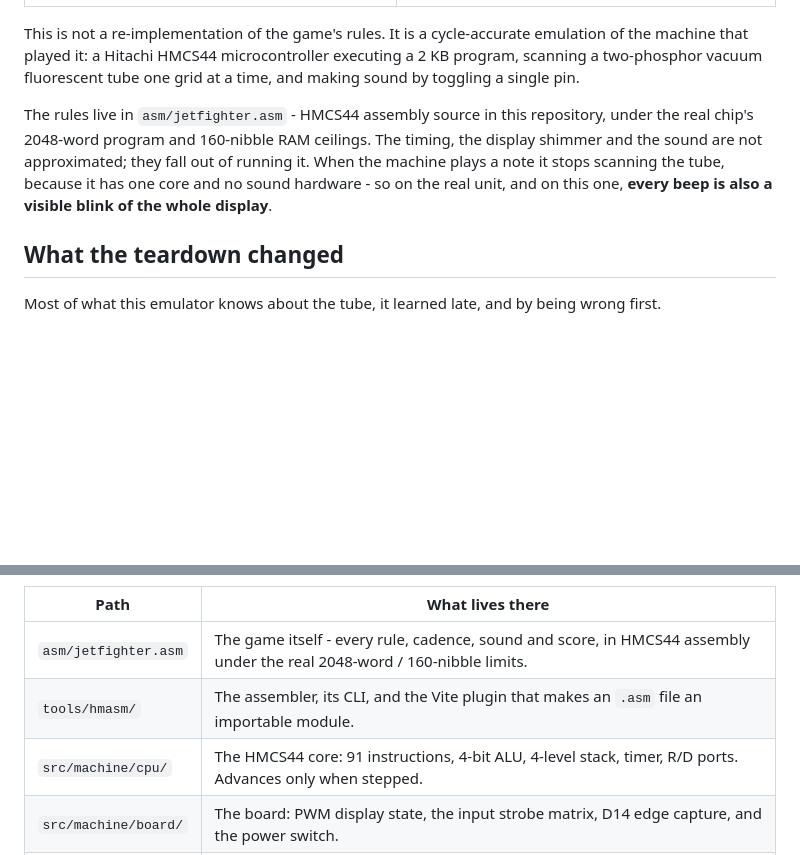
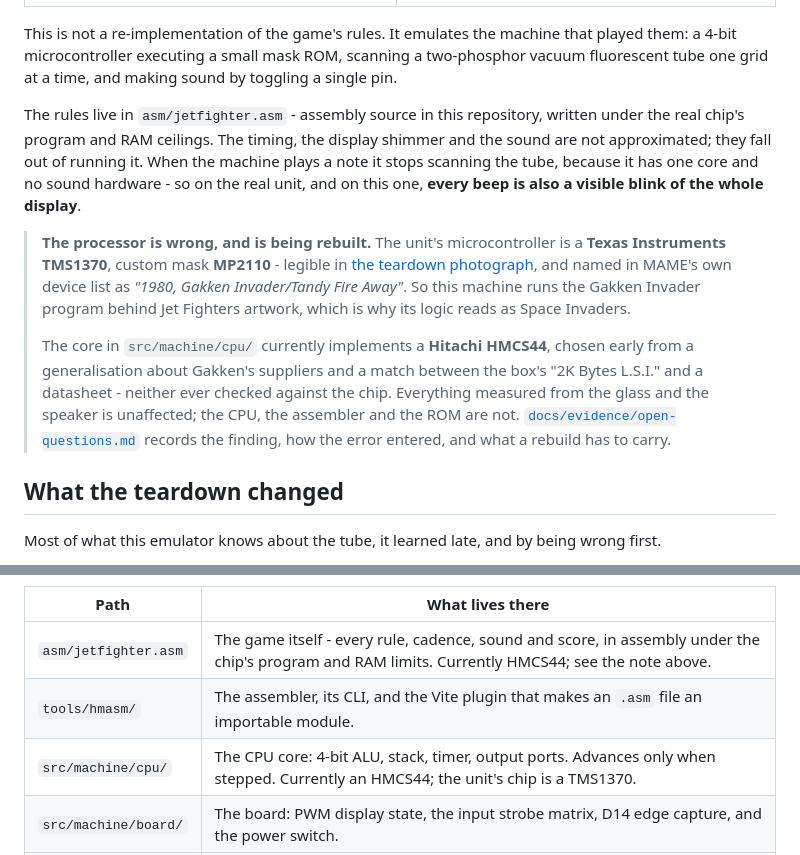
Before and after one commit to bjcoombs/jet-fighters, a Markdown page: README.md, 2 parts joined by grey strips. Drawn GitHub-style; blank space fills up the shorter version.

Commit message:
docs: Correct the processor claim across the README, PRD and instructions (#94)
Co-authored-by: Ben Coombs <bjcoombs@users.noreply.github.com>

```diff
--- a/README.md
+++ b/README.md
@@ -8,17 +8,29 @@ A browser emulation of the 1979 Gakken/CGL Jet Fighters tabletop game.
 | :---: | :---: |
 | <img src="assets/reference/readme-real-tube.jpg" alt="The scope of an original CGL Jet Fighters unit, powered on"> | <img src="assets/reference/readme-emulated-tube.jpg" alt="The same view of this emulator running in a browser"> |
 
-This is not a re-implementation of the game's rules. It is a cycle-accurate emulation of
-the machine that played it: a Hitachi HMCS44 microcontroller executing a 2 KB program,
-scanning a two-phosphor vacuum fluorescent tube one grid at a time, and making sound by
-toggling a single pin.
+This is not a re-implementation of the game's rules. It emulates the machine that played
+them: a 4-bit microcontroller executing a small mask ROM, scanning a two-phosphor vacuum
+fluorescent tube one grid at a time, and making sound by toggling a single pin.
 
-The rules live in `asm/jetfighter.asm` - HMCS44 assembly source in this repository, under
-the real chip's 2048-word program and 160-nibble RAM ceilings. The timing, the display
-shimmer and the sound are not approximated; they fall out of running it. When the machine
-plays a note it stops scanning the tube, because it has one core and no sound hardware -
-so on the real unit, and on this one, **every beep is also a visible blink of the whole
-display**.
+The rules live in `asm/jetfighter.asm` - assembly source in this repository, written under
+the real chip's program and RAM ceilings. The timing, the display shimmer and the sound are
+not approximated; they fall out of running it. When the machine plays a note it stops
+scanning the tube, because it has one core and no sound hardware - so on the real unit, and
+on this one, **every beep is also a visible blink of the whole display**.
+
+> **The processor is wrong, and is being rebuilt.** The unit's microcontroller is a
+> **Texas Instruments TMS1370**, custom mask **MP2110** - legible in
+> [the teardown photograph](assets/reference/tube-teardown/), and named in MAME's own
+> device list as *"1980, Gakken Invader/Tandy Fire Away"*. So this machine runs the Gakken
+> Invader program behind Jet Fighters artwork, which is why its logic reads as Space
+> Invaders.
+>
+> The core in `src/machine/cpu/` currently implements a **Hitachi HMCS44**, chosen early
+> from a generalisation about Gakken's suppliers and a match between the box's "2K Bytes
+> L.S.I." and a datasheet - neither ever checked against the chip. Everything measured from
+> the glass and the speaker is unaffected; the CPU, the assembler and the ROM are not.
+> [`docs/evidence/open-questions.md`](docs/evidence/open-questions.md) records the finding,
+> how the error entered, and what a rebuild has to carry.
 
 ## What the teardown changed
 
@@ -142,9 +154,9 @@ flowchart LR
 
 | Path                 | What lives there                                                                                                                     |
 | -------------------- | ------------------------------------------------------------------------------------------------------------------------------------ |
-| `asm/jetfighter.asm` | The game itself - every rule, cadence, sound and score, in HMCS44 assembly under the real 2048-word / 160-nibble limits.               |
+| `asm/jetfighter.asm` | The game itself - every rule, cadence, sound and score, in assembly under the chip's program and RAM limits. Currently HMCS44; see the note above.  |
 | `tools/hmasm/`       | The assembler, its CLI, and the Vite plugin that makes an `.asm` file an importable module.                                            |
-| `src/machine/cpu/`   | The HMCS44 core: 91 instructions, 4-bit ALU, 4-level stack, timer, R/D ports. Advances only when stepped.                              |
+| `src/machine/cpu/`   | The CPU core: 4-bit ALU, stack, timer, output ports. Advances only when stepped. Currently an HMCS44; the unit's chip is a TMS1370.     |
 | `src/machine/board/` | The board: PWM display state, the input strobe matrix, D14 edge capture, and the power switch.                                         |
 | `src/machine/tube/`  | The tube: the segment atlas (shape and (grid, plate) address of every phosphor segment) and the renderer's phosphor rise/decay curves. |
 | `src/machine/audio/` | The speaker: cycle-stamped edges placed on a sample timeline and band-limited into a waveform.                                         |
```
Also changed, not shown: other parts of README.md (+1 -1 lines), CLAUDE.md (+13 -5 lines), docs/prd/jet-fighters-v2.md (+14 -0 lines).
